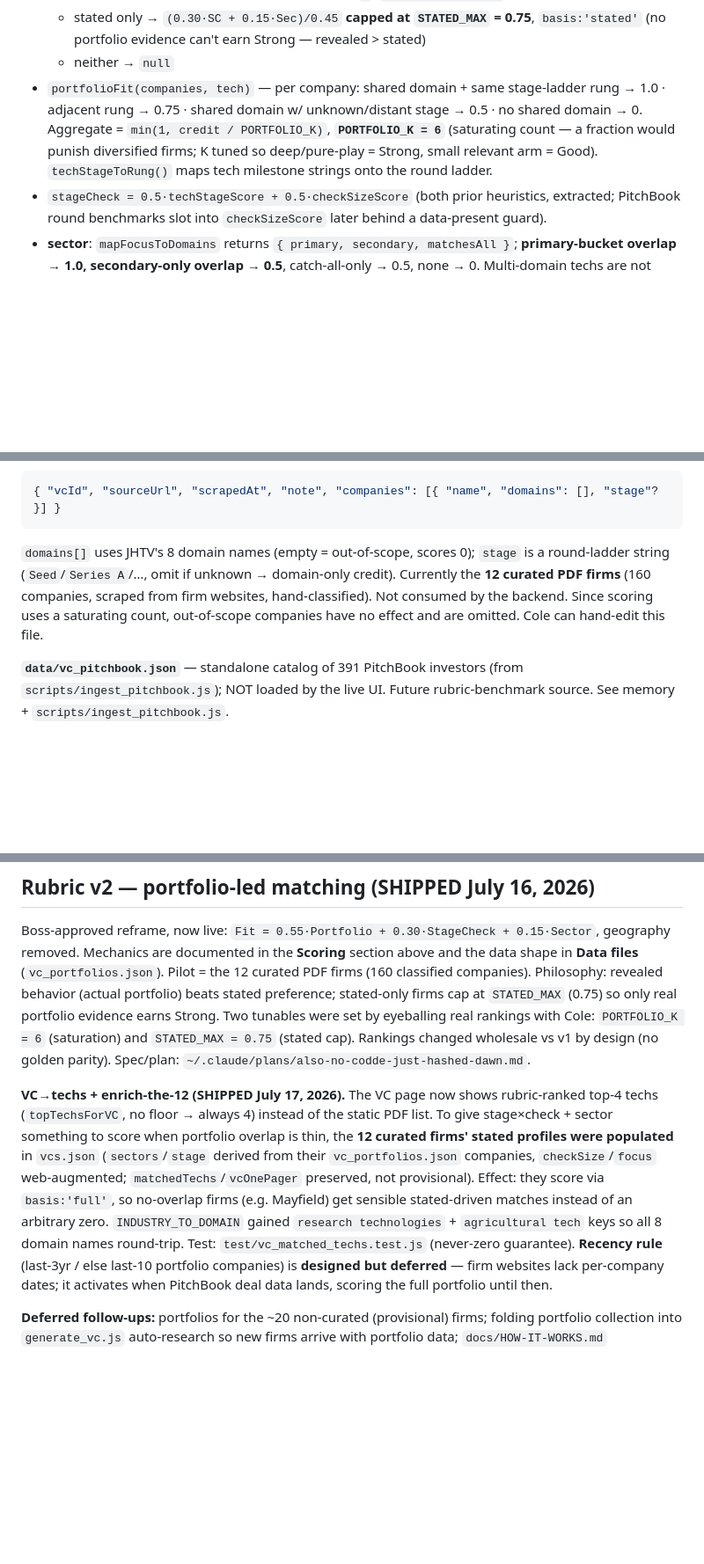
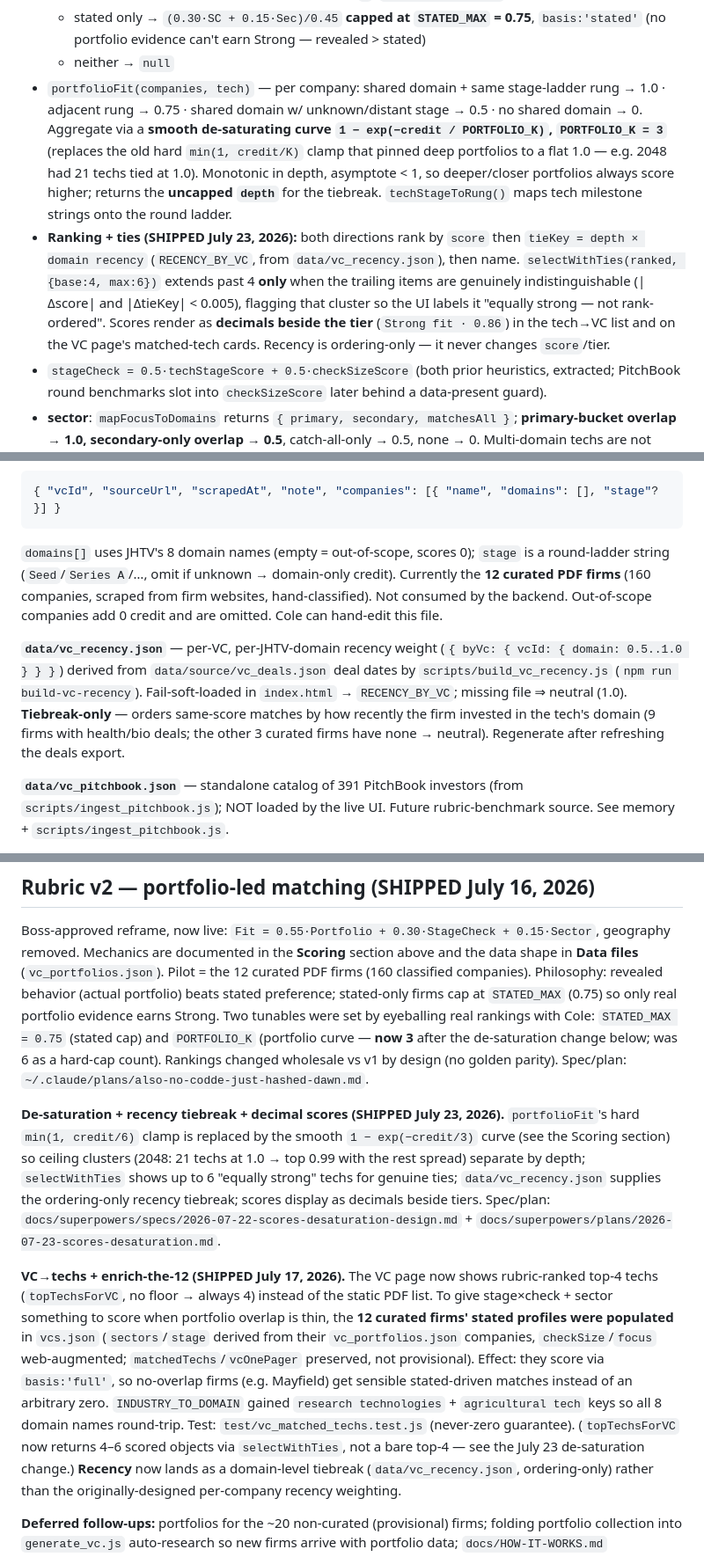
Before and after one commit to ckannam/VC_Matching_Second_Brain, a Markdown page: CLAUDE.md, 3 parts joined by grey strips. Shown at 88% size. Rendered like a GitHub page; blank space fills up the shorter version.

Commit message:
docs: de-saturation + recency tiebreak + decimal scores in CLAUDE.md
Co-Authored-By: Claude Opus 4.8 <noreply@anthropic.com>

````diff
--- a/CLAUDE.md
+++ b/CLAUDE.md
@@ -78,7 +78,8 @@ Cross-repo dependency: renaming/moving `grant_engine.js` or changing `getGrants(
   - portfolio only (the 12 curated firms' shape) → `P`, `basis:'portfolio'`
   - stated only → `(0.30·SC + 0.15·Sec)/0.45` **capped at `STATED_MAX` = 0.75**, `basis:'stated'` (no portfolio evidence can't earn Strong — revealed > stated)
   - neither → `null`
-- `portfolioFit(companies, tech)` — per company: shared domain + same stage-ladder rung → 1.0 · adjacent rung → 0.75 · shared domain w/ unknown/distant stage → 0.5 · no shared domain → 0. Aggregate = `min(1, credit / PORTFOLIO_K)`, **`PORTFOLIO_K = 6`** (saturating count — a fraction would punish diversified firms; K tuned so deep/pure-play = Strong, small relevant arm = Good). `techStageToRung()` maps tech milestone strings onto the round ladder.
+- `portfolioFit(companies, tech)` — per company: shared domain + same stage-ladder rung → 1.0 · adjacent rung → 0.75 · shared domain w/ unknown/distant stage → 0.5 · no shared domain → 0. Aggregate via a **smooth de-saturating curve `1 − exp(−credit / PORTFOLIO_K)`, `PORTFOLIO_K = 3`** (replaces the old hard `min(1, credit/K)` clamp that pinned deep portfolios to a flat 1.0 — e.g. 2048 had 21 techs tied at 1.0). Monotonic in depth, asymptote < 1, so deeper/closer portfolios always score higher; returns the **uncapped `depth`** for the tiebreak. `techStageToRung()` maps tech milestone strings onto the round ladder.
+- **Ranking + ties (SHIPPED July 23, 2026):** both directions rank by `score` then `tieKey = depth × domain recency` (`RECENCY_BY_VC`, from `data/vc_recency.json`), then name. `selectWithTies(ranked, {base:4, max:6})` extends past 4 **only** when the trailing items are genuinely indistinguishable (|Δscore| and |ΔtieKey| < 0.005), flagging that cluster so the UI labels it "equally strong — not rank-ordered". Scores render as **decimals beside the tier** (`Strong fit · 0.86`) in the tech→VC list and on the VC page's matched-tech cards. Recency is ordering-only — it never changes `score`/tier.
 - `stageCheck = 0.5·techStageScore + 0.5·checkSizeScore` (both prior heuristics, extracted; PitchBook round benchmarks slot into `checkSizeScore` later behind a data-present guard).
 - **sector**: `mapFocusToDomains` returns `{ primary, secondary, matchesAll }`; **primary-bucket overlap → 1.0, secondary-only overlap → 0.5**, catch-all-only → 0.5, none → 0. Multi-domain techs are not penalized (v1's `hits/length` fraction is gone). The keyword dictionary is now the **324-keyword venture taxonomy** (`taxonomy.js`, see "Sector taxonomy" below), NOT the old inline `INDUSTRY_TO_DOMAIN` table.
 - `fitTier()` (≥0.80 Strong / ≥0.60 Good / else Possible) and `DOMAIN_MATURITY` live in `scoring.js`; the sector keyword map + crosswalk live in `taxonomy.js`. Tests: `test/scoring.test.js`, `test/taxonomy.test.js`, `test/generate_vc.buildentry.test.js`.
@@ -105,7 +106,9 @@ Provisional entries have `provisional: true`, `vcOnePager: null`, and trigger a
 ```json
 { "vcId", "sourceUrl", "scrapedAt", "note", "companies": [{ "name", "domains": [], "stage"? }] }
 ```
-`domains[]` uses JHTV's 8 domain names (empty = out-of-scope, scores 0); `stage` is a round-ladder string (`Seed`/`Series A`/…, omit if unknown → domain-only credit). Currently the **12 curated PDF firms** (160 companies, scraped from firm websites, hand-classified). Not consumed by the backend. Since scoring uses a saturating count, out-of-scope companies have no effect and are omitted. Cole can hand-edit this file.
+`domains[]` uses JHTV's 8 domain names (empty = out-of-scope, scores 0); `stage` is a round-ladder string (`Seed`/`Series A`/…, omit if unknown → domain-only credit). Currently the **12 curated PDF firms** (160 companies, scraped from firm websites, hand-classified). Not consumed by the backend. Out-of-scope companies add 0 credit and are omitted. Cole can hand-edit this file.
+
+**`data/vc_recency.json`** — per-VC, per-JHTV-domain recency weight (`{ byVc: { vcId: { domain: 0.5..1.0 } } }`) derived from `data/source/vc_deals.json` deal dates by `scripts/build_vc_recency.js` (`npm run build-vc-recency`). Fail-soft-loaded in `index.html` → `RECENCY_BY_VC`; missing file ⇒ neutral (1.0). **Tiebreak-only** — orders same-score matches by how recently the firm invested in the tech's domain (9 firms with health/bio deals; the other 3 curated firms have none → neutral). Regenerate after refreshing the deals export.
 
 **`data/vc_pitchbook.json`** — standalone catalog of 391 PitchBook investors (from `scripts/ingest_pitchbook.js`); NOT loaded by the live UI. Future rubric-benchmark source. See memory + `scripts/ingest_pitchbook.js`.
 
@@ -269,11 +272,19 @@ removed. Mechanics are documented in the **Scoring** section above and the data
 files** (`vc_portfolios.json`). Pilot = the 12 curated PDF firms (160 classified companies).
 Philosophy: revealed behavior (actual portfolio) beats stated preference; stated-only firms cap at
 `STATED_MAX` (0.75) so only real portfolio evidence earns Strong. Two tunables were set by eyeballing
-real rankings with Cole: `PORTFOLIO_K = 6` (saturation) and `STATED_MAX = 0.75` (stated cap).
+real rankings with Cole: `STATED_MAX = 0.75` (stated cap) and `PORTFOLIO_K` (portfolio curve —
+**now 3** after the de-saturation change below; was 6 as a hard-cap count).
 Rankings changed wholesale vs v1 by design (no golden parity). Spec/plan:
 `~/.claude/plans/also-no-codde-just-hashed-dawn.md`.
 
-**VC→techs + enrich-the-12 (SHIPPED July 17, 2026).** The VC page now shows rubric-ranked top-4 techs (`topTechsForVC`, no floor → always 4) instead of the static PDF list. To give stage×check + sector something to score when portfolio overlap is thin, the **12 curated firms' stated profiles were populated** in `vcs.json` (`sectors`/`stage` derived from their `vc_portfolios.json` companies, `checkSize`/`focus` web-augmented; `matchedTechs`/`vcOnePager` preserved, not provisional). Effect: they score via `basis:'full'`, so no-overlap firms (e.g. Mayfield) get sensible stated-driven matches instead of an arbitrary zero. `INDUSTRY_TO_DOMAIN` gained `research technologies` + `agricultural tech` keys so all 8 domain names round-trip. Test: `test/vc_matched_techs.test.js` (never-zero guarantee). **Recency rule** (last-3yr / else last-10 portfolio companies) is **designed but deferred** — firm websites lack per-company dates; it activates when PitchBook deal data lands, scoring the full portfolio until then.
+**De-saturation + recency tiebreak + decimal scores (SHIPPED July 23, 2026).** `portfolioFit`'s hard
+`min(1, credit/6)` clamp is replaced by the smooth `1 − exp(−credit/3)` curve (see the Scoring
+section) so ceiling clusters (2048: 21 techs at 1.0 → top 0.99 with the rest spread) separate by
+depth; `selectWithTies` shows up to 6 "equally strong" techs for genuine ties; `data/vc_recency.json`
+supplies the ordering-only recency tiebreak; scores display as decimals beside tiers. Spec/plan:
+`docs/superpowers/specs/2026-07-22-scores-desaturation-design.md` + `docs/superpowers/plans/2026-07-23-scores-desaturation.md`.
+
+**VC→techs + enrich-the-12 (SHIPPED July 17, 2026).** The VC page now shows rubric-ranked top-4 techs (`topTechsForVC`, no floor → always 4) instead of the static PDF list. To give stage×check + sector something to score when portfolio overlap is thin, the **12 curated firms' stated profiles were populated** in `vcs.json` (`sectors`/`stage` derived from their `vc_portfolios.json` companies, `checkSize`/`focus` web-augmented; `matchedTechs`/`vcOnePager` preserved, not provisional). Effect: they score via `basis:'full'`, so no-overlap firms (e.g. Mayfield) get sensible stated-driven matches instead of an arbitrary zero. `INDUSTRY_TO_DOMAIN` gained `research technologies` + `agricultural tech` keys so all 8 domain names round-trip. Test: `test/vc_matched_techs.test.js` (never-zero guarantee). (`topTechsForVC` now returns 4–6 scored objects via `selectWithTies`, not a bare top-4 — see the July 23 de-saturation change.) **Recency** now lands as a domain-level tiebreak (`data/vc_recency.json`, ordering-only) rather than the originally-designed per-company recency weighting.
 
 **Deferred follow-ups:** portfolios for the ~20 non-curated (provisional) firms; folding portfolio
 collection into `generate_vc.js` auto-research so new firms arrive with portfolio data; `docs/HOW-IT-WORKS.md`
````
